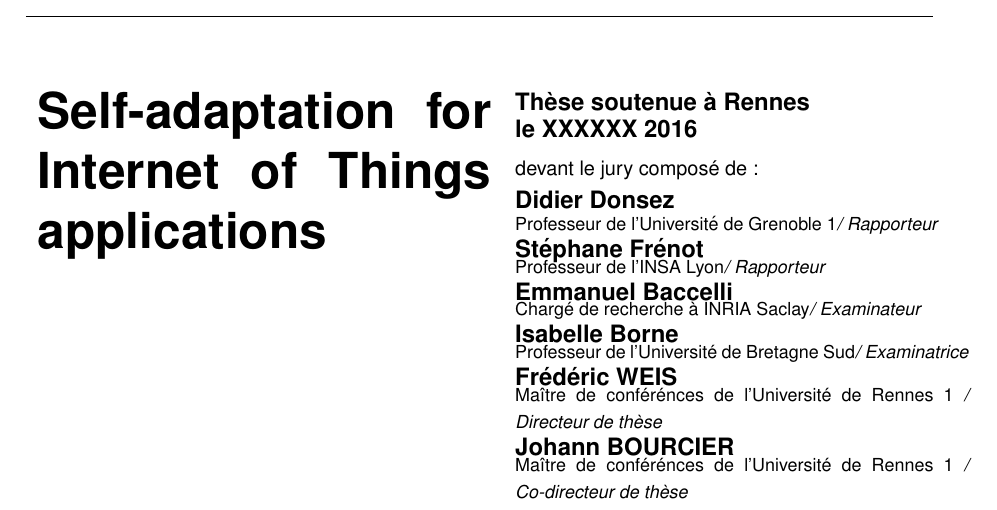
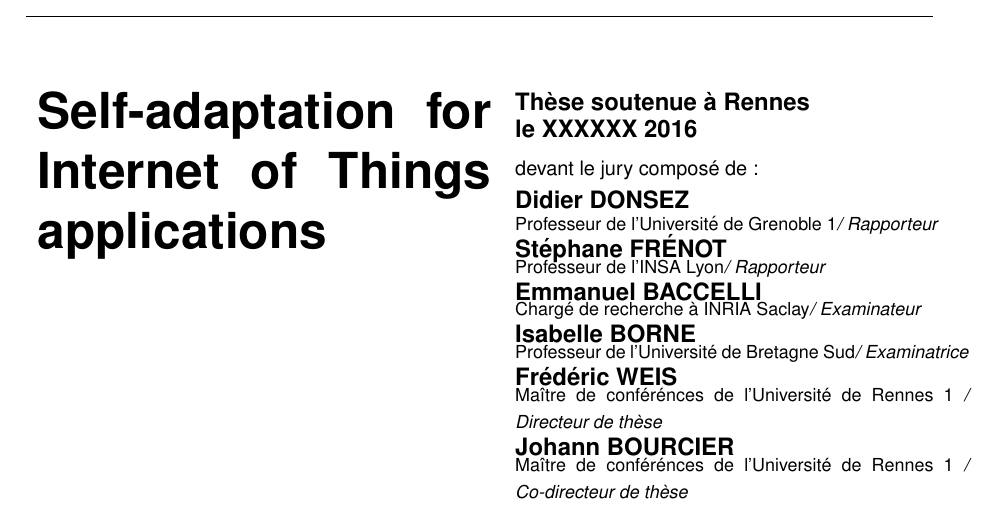
Before and after one commit to kYc0o/thesis, a LaTeX thesis (main.tex, which reads cover/french.tex): part of page 1 of 158, cut so that both start at the same text. Compiled offline with pdfLaTeX.

Commit message:
change last names to capitals

```diff
--- a/cover/french.tex
+++ b/cover/french.tex
@@ -47,13 +47,13 @@
 {\bfseries\large{}le XXXXXX 2016\vspace{2mm}\newline}
 {\small devant le jury compos\'e de : \vspace{2mm}}
 
-{\vspace{-1mm}\bfseries\large{Didier Donsez}\vspace{-1mm}\newline}
+{\vspace{-1mm}\bfseries\large{Didier DONSEZ}\vspace{-1mm}\newline}
 {\footnotesize Professeur de l'Universit\'e de Grenoble 1\textit{/ Rapporteur} \\}
-{\vspace{-1mm}\bfseries\large{St\'ephane Fr\'enot}\vspace{-1mm}\newline}
+{\vspace{-1mm}\bfseries\large{St\'ephane FR\'ENOT}\vspace{-1mm}\newline}
 {\footnotesize Professeur de l'INSA Lyon\textit{/ Rapporteur}\\}
-{\vspace{-1mm}\bfseries\large{Emmanuel Baccelli}\vspace{-1mm}\newline}
+{\vspace{-1mm}\bfseries\large{Emmanuel BACCELLI}\vspace{-1mm}\newline}
 {\footnotesize Charg\'e de recherche \`a INRIA Saclay\textit{/ Examinateur}\\}
-{\vspace{-1mm}\bfseries\large{Isabelle Borne}\vspace{-1mm}\newline}
+{\vspace{-1mm}\bfseries\large{Isabelle BORNE}\vspace{-1mm}\newline}
 {\footnotesize Professeur de l'Universit\'e de Bretagne Sud\textit{/ Examinatrice}\\}
 {\vspace{-1mm}\bfseries\large{Fr\'ed\'eric WEIS}\vspace{-1mm}\newline}
 {\footnotesize Ma\^itre de conf\'er\'ences de l'Universit\'e de Rennes 1 \textit{/ Directeur de th\`ese}\\}
```
